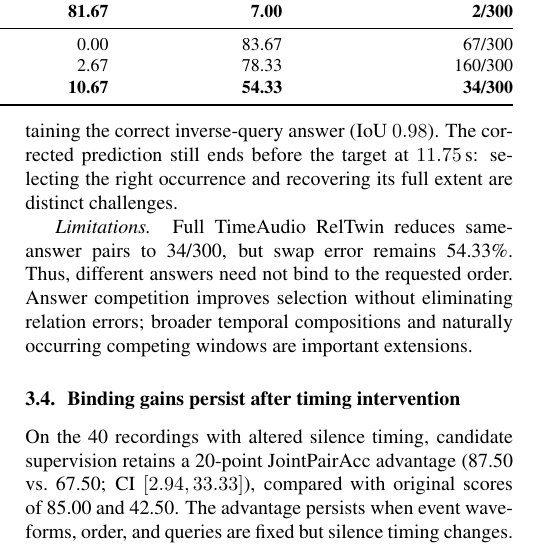
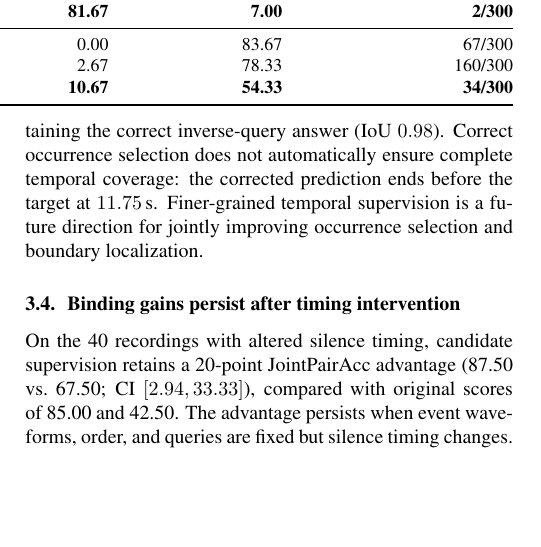
Before and after one commit to tzctzctzctzc/RELTWIN, a LaTeX paper (main.tex, which reads sections/bridge_results.tex): part of one column of page 4 of 5, cut so that both start at the same text, the shorter picture padded with empty space. Compiled offline with pdfLaTeX.

Commit message:
Focus case limitation on temporal coverage and future refinement

```diff
--- a/sections/bridge_results.tex
+++ b/sections/bridge_results.tex
@@ -1,6 +1,4 @@
 \subsection{Inverse-query selection across backbones}
 On 300 inverse-query pairs (Table~\ref{tab:training}), JointPairAcc increases by 26.34 points with SpotSound-A candidate supervision and 8.00 points with full TimeAudio RelTwin. Both windows contain the queried categories, so joint correctness tests occurrence selection beyond category recognition. Fewer identical answers alone could reflect diversity; simultaneous reductions in swaps support correct query-specific selection.
 
-\textit{Case analysis.} In the controlled example in Fig.~\ref{fig:pair}, paired SFT returns $[14.75,24.75]$\,s for both inverse queries. Candidate supervision moves the first prediction to $[1.6,8.7]$\,s, recovering the requested window (IoU $0\rightarrow0.69$), while retaining the correct inverse-query answer (IoU $0.98$). The corrected prediction still ends before the target at $11.75$\,s: selecting the right occurrence and recovering its full extent are distinct challenges.
-
-\textit{Limitations.} Full TimeAudio RelTwin reduces same-answer pairs to 34/300, but swap error remains 54.33\%. Thus, different answers need not bind to the requested order. Answer competition improves selection without eliminating relation errors; broader temporal compositions and naturally occurring competing windows are important extensions.
+\textit{Case analysis.} In the controlled example in Fig.~\ref{fig:pair}, paired SFT returns $[14.75,24.75]$\,s for both inverse queries. Candidate supervision moves the first prediction to $[1.6,8.7]$\,s, recovering the requested window (IoU $0\rightarrow0.69$), while retaining the correct inverse-query answer (IoU $0.98$). Correct occurrence selection does not automatically ensure complete temporal coverage: the corrected prediction ends before the target at $11.75$\,s. Finer-grained temporal supervision is a future direction for jointly improving occurrence selection and boundary localization.
```
Also changed, not shown: ISSUES.md (+2 -0 lines), paper.pdf.
